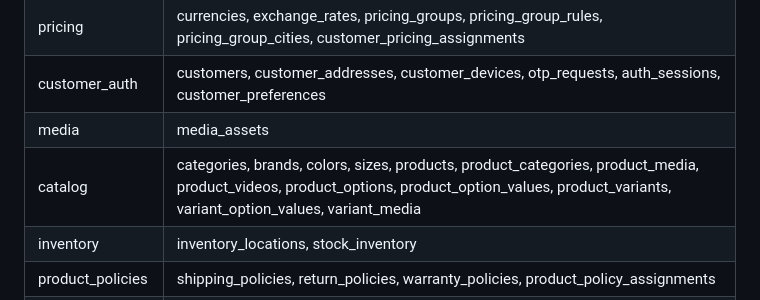
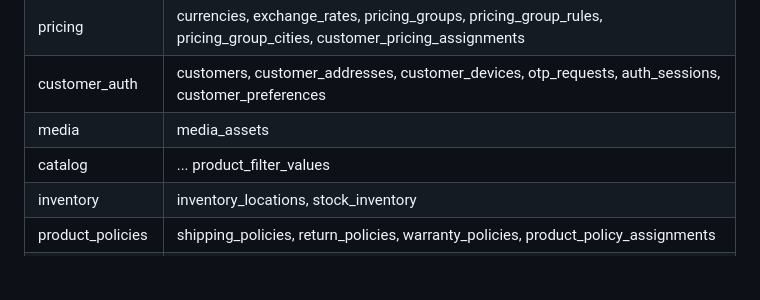
Before and after one commit to zydan25/altakhfidalsh, a Markdown page: docs/DATABASE_DOMAINS_AR.md, the part around the change. Rendered like a GitHub page; blank space fills up the shorter version.

```diff
--- a/docs/DATABASE_DOMAINS_AR.md
+++ b/docs/DATABASE_DOMAINS_AR.md
@@ -8,7 +8,7 @@
 | pricing | currencies, exchange_rates, pricing_groups, pricing_group_rules, pricing_group_cities, customer_pricing_assignments |
 | customer_auth | customers, customer_addresses, customer_devices, otp_requests, auth_sessions, customer_preferences |
 | media | media_assets |
-| catalog | categories, brands, colors, sizes, products, product_categories, product_media, product_videos, product_options, product_option_values, product_variants, variant_option_values, variant_media |
+| catalog | ... product_filter_values | categories, brands, colors, sizes, products, product_categories, product_media, product_videos, product_options, product_option_values, product_variants, variant_option_values, variant_media |
 | inventory | inventory_locations, stock_inventory |
 | product_policies | shipping_policies, return_policies, warranty_policies, product_policy_assignments |
 | merchandising | badges, product_badges, promotional_strips, hashtags, product_hashtags, campaigns, campaign_products, campaign_categories, campaign_hashtags |
```
